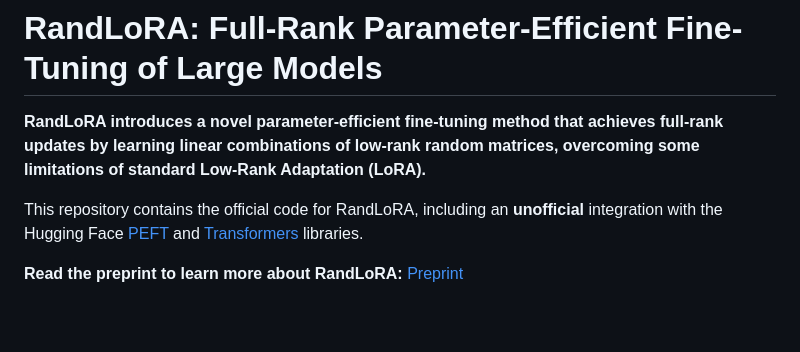
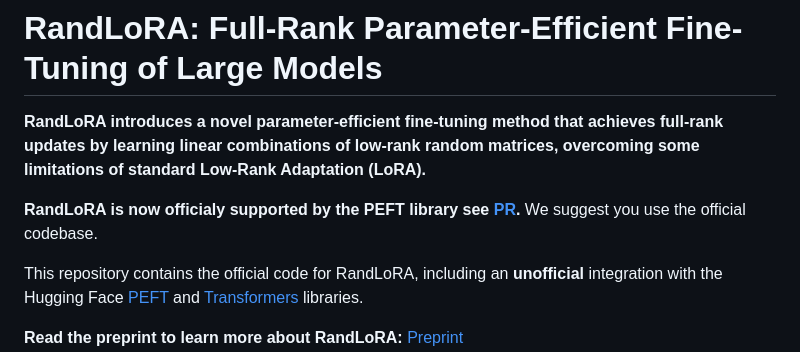
Before and after one commit to PaulAlbert31/RandLoRA, a Markdown page: README.md, the part around the change. Drawn GitHub-style; blank space fills up the shorter version.

Commit message:
official support

```diff
--- a/README.md
+++ b/README.md
@@ -1,6 +1,9 @@
 # RandLoRA: Full-Rank Parameter-Efficient Fine-Tuning of Large Models
 
 **RandLoRA introduces a novel parameter-efficient fine-tuning method that achieves full-rank updates by learning linear combinations of low-rank random matrices, overcoming some limitations of standard Low-Rank Adaptation (LoRA).**
+
+
+**RandLoRA is now officialy supported by the PEFT library see [PR](https://github.com/huggingface/peft/pull/2464).** We suggest you use the official codebase.
 
 This repository contains the official code for RandLoRA, including an **unofficial** integration with the Hugging Face [PEFT](https://github.com/huggingface/peft) and [Transformers](https://github.com/huggingface/transformers) libraries.
 
```
